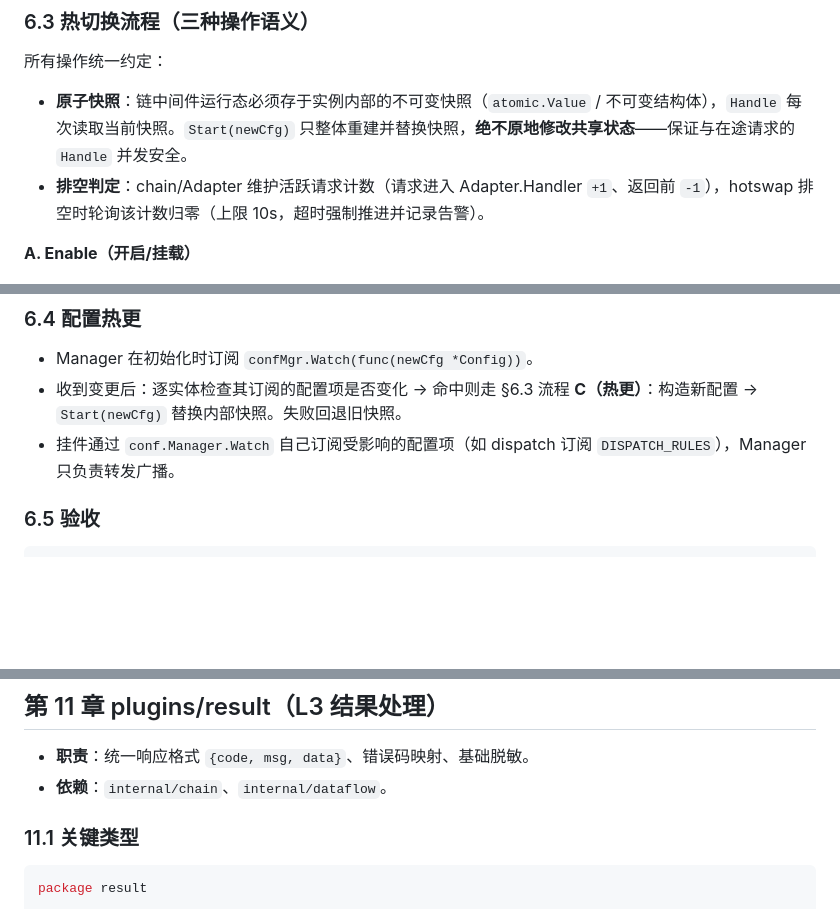
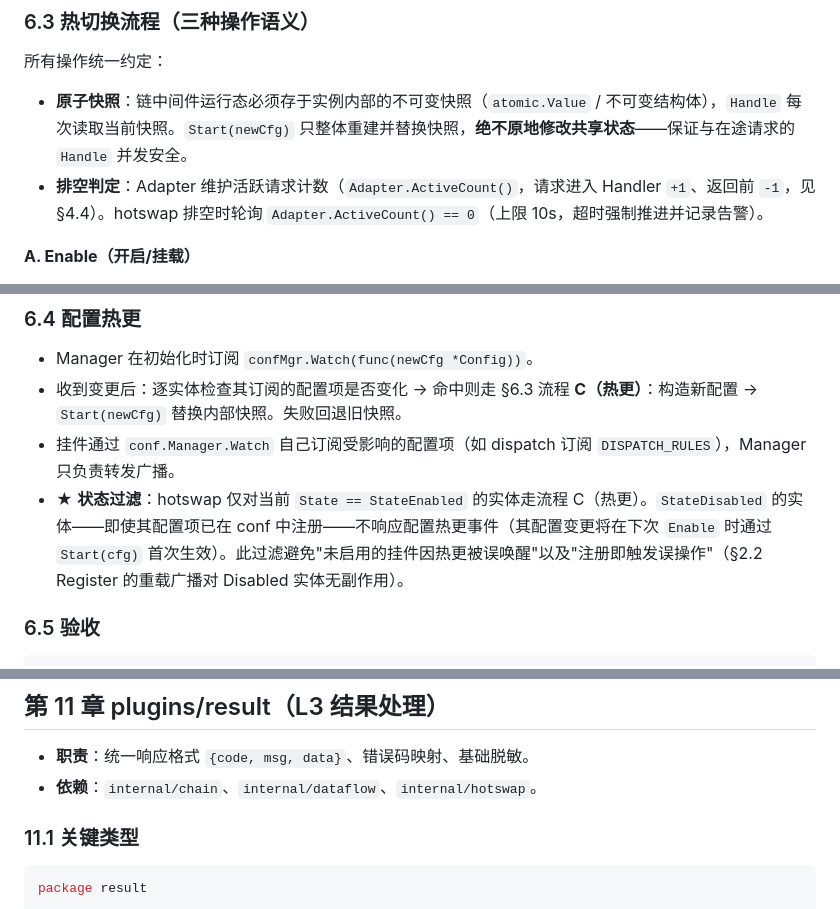
Before and after one commit to iotames/rocksys, a Markdown page: docs/DEV_HANDBOOK.md, 3 parts joined by grey strips. Drawn GitHub-style; blank space fills up the shorter version.

```diff
--- a/docs/DEV_HANDBOOK.md
+++ b/docs/DEV_HANDBOOK.md
@@ -813,7 +823,7 @@ type Status struct {
 
 所有操作统一约定：
 - **原子快照**：链中间件运行态必须存于实例内部的不可变快照（`atomic.Value` / 不可变结构体），`Handle` 每次读取当前快照。`Start(newCfg)` 只整体重建并替换快照，**绝不原地修改共享状态**——保证与在途请求的 `Handle` 并发安全。
-- **排空判定**：chain/Adapter 维护活跃请求计数（请求进入 Adapter.Handler `+1`、返回前 `-1`），hotswap 排空时轮询该计数归零（上限 10s，超时强制推进并记录告警）。
+- **排空判定**：Adapter 维护活跃请求计数（`Adapter.ActiveCount()`，请求进入 Handler `+1`、返回前 `-1`，见 §4.4）。hotswap 排空时轮询 `Adapter.ActiveCount() == 0`（上限 10s，超时强制推进并记录告警）。
 
 **A. Enable（开启/挂载）**
 1. 收到开启指令（rockctl / admin API / 配置热更事件）。
@@ -840,6 +850,7 @@ type Status struct {
 - Manager 在初始化时订阅 `confMgr.Watch(func(newCfg *Config))`。
 - 收到变更后：逐实体检查其订阅的配置项是否变化 → 命中则走 §6.3 流程 **C（热更）**：构造新配置 → `Start(newCfg)` 替换内部快照。失败回退旧快照。
 - 挂件通过 `conf.Manager.Watch` 自己订阅受影响的配置项（如 dispatch 订阅 `DISPATCH_RULES`），Manager 只负责转发广播。
+- ★ **状态过滤**：hotswap 仅对当前 `State == StateEnabled` 的实体走流程 C（热更）。`StateDisabled` 的实体——即使其配置项已在 conf 中注册——不响应配置热更事件（其配置变更将在下次 `Enable` 时通过 `Start(cfg)` 首次生效）。此过滤避免"未启用的挂件因热更被误唤醒"以及"注册即触发误操作"（§2.2 Register 的重载广播对 Disabled 实体无副作用）。
 
 ### 6.5 验收
 
@@ -1210,7 +1226,7 @@ curl http://localhost:8080/api/ordering/list
 ## 第 11 章 plugins/result（L3 结果处理）
 
 - **职责**：统一响应格式 `{code, msg, data}`、错误码映射、基础脱敏。
-- **依赖**：`internal/chain`、`internal/dataflow`。
+- **依赖**：`internal/chain`、`internal/dataflow`、`internal/hotswap`。
 
 ### 11.1 关键类型
 
```
Also changed, not shown: other parts of docs/DEV_HANDBOOK.md (+20 -0 lines).
